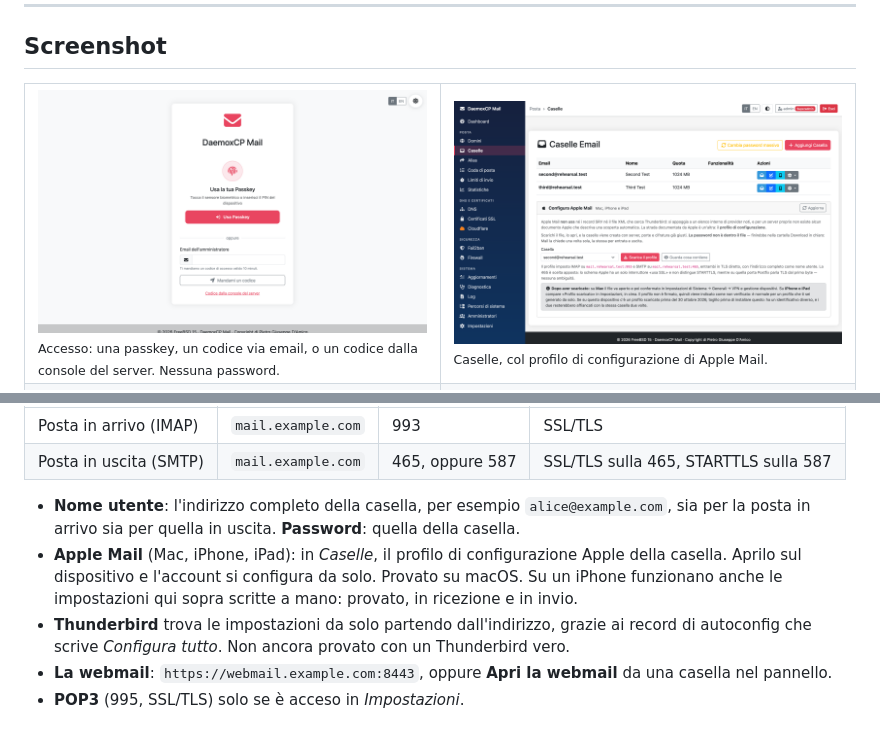
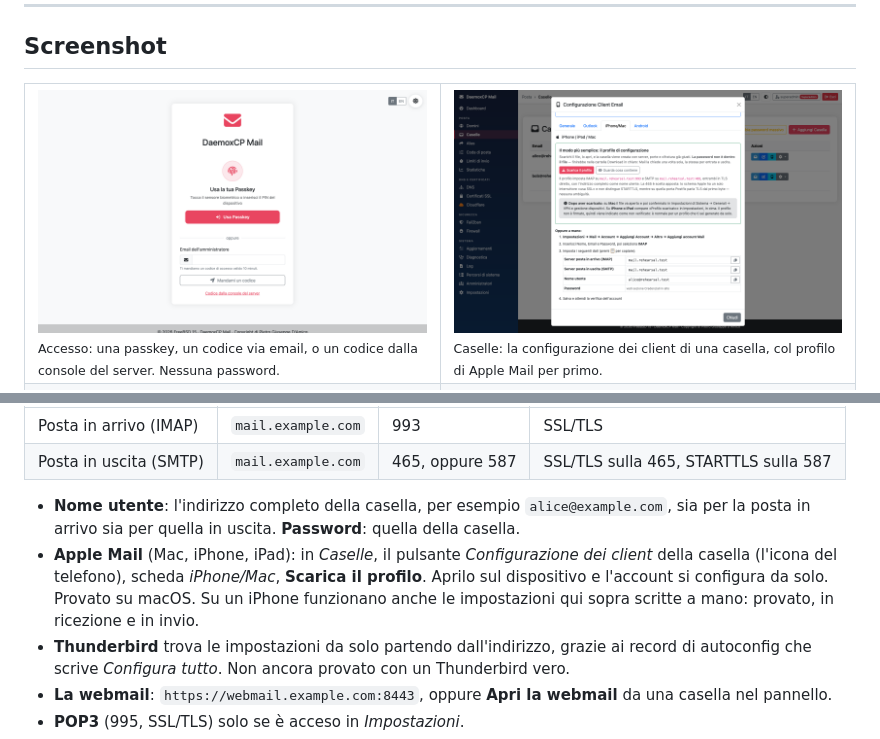
Before and after one commit to DaemoxCP/DaemoxCP-mail, a Markdown page: README.it.md, 2 parts joined by grey strips. Rendered like a GitHub page; pictures changed too: docs/screenshots/it/mailboxes.png.

```diff
--- a/README.it.md
+++ b/README.it.md
@@ -185,7 +185,7 @@ servizio è il pacchetto di FreeBSD, gira sotto `rc.d`, con la configurazione do
 <table>
 <tr>
 <td width="50%"><img src="docs/screenshots/it/login.png" alt="Pagina di accesso: passkey, un codice via email, o un codice dalla console del server"><br><sub>Accesso: una passkey, un codice via email, o un codice dalla console del server. Nessuna password.</sub></td>
-<td width="50%"><img src="docs/screenshots/it/mailboxes.png" alt="Pagina delle caselle con la scheda del profilo di Apple Mail"><br><sub>Caselle, col profilo di configurazione di Apple Mail.</sub></td>
+<td width="50%"><img src="docs/screenshots/it/mailboxes.png" alt="Pagina delle caselle con la finestra della configurazione dei client di una casella, scheda iPhone/Mac, col profilo di Apple Mail per primo"><br><sub>Caselle: la configurazione dei client di una casella, col profilo di Apple Mail per primo.</sub></td>
 </tr>
 <tr>
 <td><img src="docs/screenshots/it/dns.png" alt="Pagina DNS: Configura tutto e la sequenza di MTA-STS"><br><sub>DNS: un pulsante scrive i record su Cloudflare; MTA-STS nell'ordine giusto.</sub></td>
@@ -676,8 +676,8 @@ telefono) con queste impostazioni:
 
 - **Nome utente**: l'indirizzo completo della casella, per esempio `alice@example.com`, sia per la posta in arrivo
   sia per quella in uscita. **Password**: quella della casella.
-- **Apple Mail** (Mac, iPhone, iPad): in *Caselle*, il profilo di configurazione Apple della casella. Aprilo sul
-  dispositivo e l'account si configura da solo. Provato su macOS. Su un iPhone funzionano anche le impostazioni qui
+- **Apple Mail** (Mac, iPhone, iPad): in *Caselle*, il pulsante *Configurazione dei client* della casella (l'icona del
+  telefono), scheda *iPhone/Mac*, **Scarica il profilo**. Aprilo sul dispositivo e l'account si configura da solo. Provato su macOS. Su un iPhone funzionano anche le impostazioni qui
   sopra scritte a mano: provato, in ricezione e in invio.
 - **Thunderbird** trova le impostazioni da solo partendo dall'indirizzo, grazie ai record di autoconfig che scrive
   *Configura tutto*. Non ancora provato con un Thunderbird vero.
```
Also changed, not shown: README.md (+3 -3 lines), docs/screenshots/en/mailboxes.png, 7 other files.
